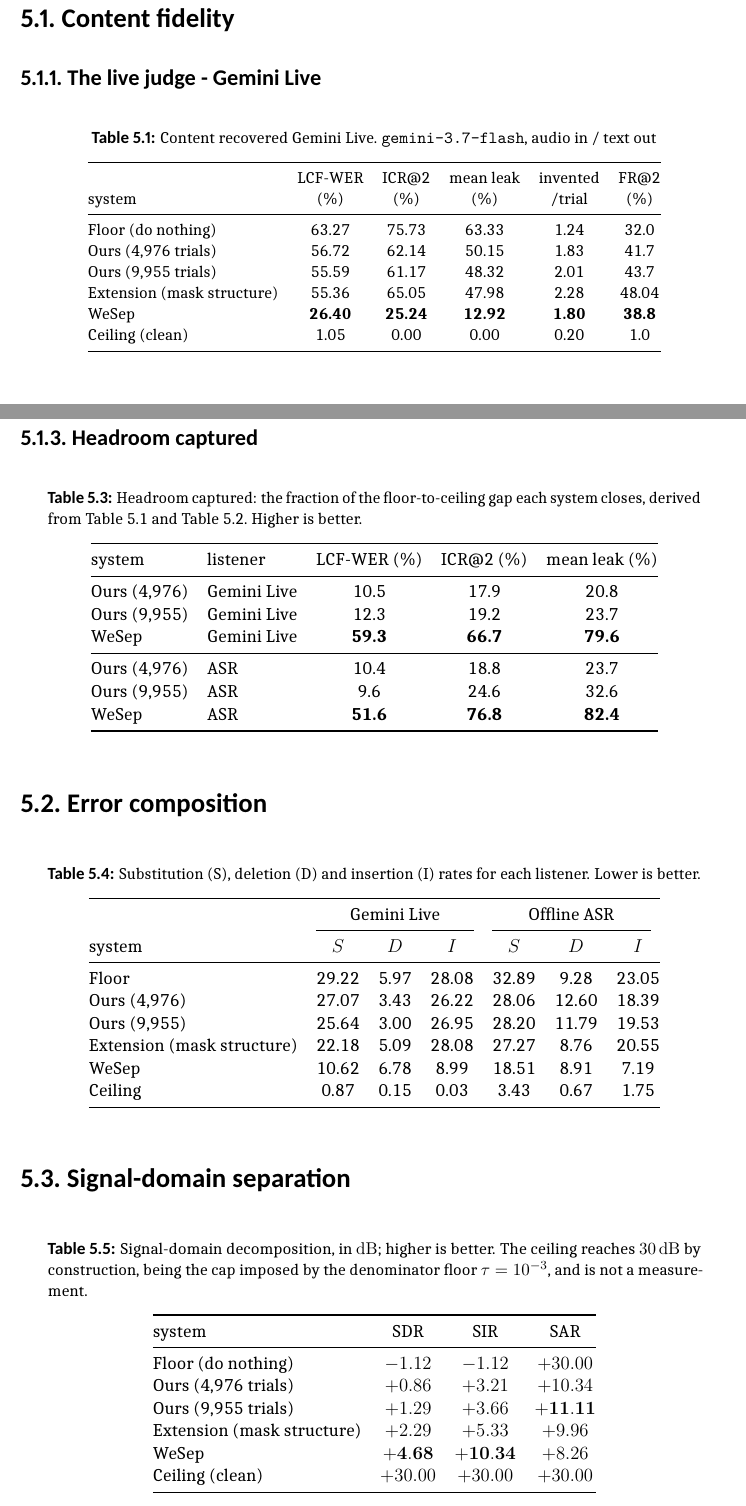
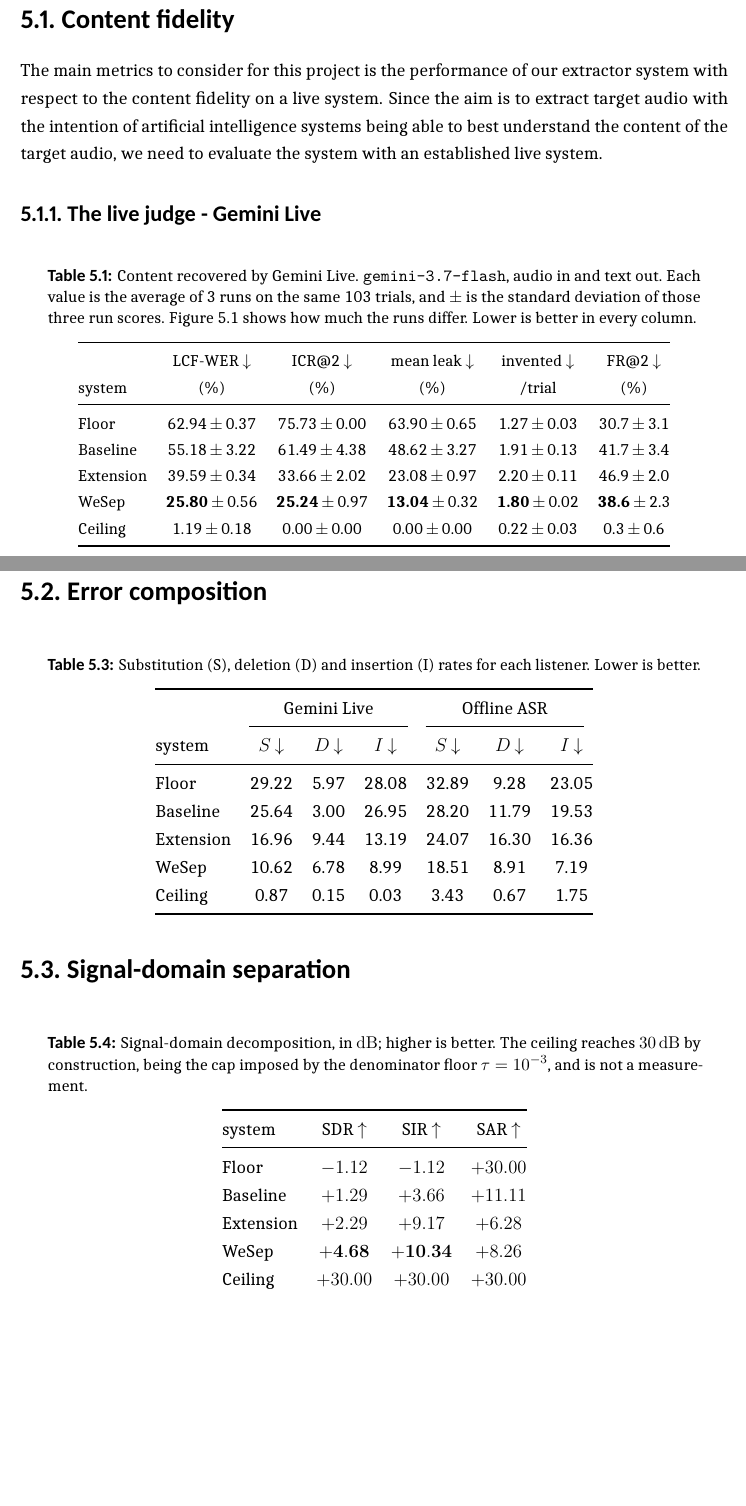
Before and after one commit to grantxxcoder/TargetSpeakerExtractor, a LaTeX thesis (report/report.tex, which reads report/results/results.tex): two parts of pages 36 and 37 of 48 before the commit and two parts of pages 37 and 39 of 49 after it, joined at a grey line, cut so that both start at the same text, the shorter picture padded with empty space. The pictures show the PDF file report/report.pdf that the author committed with the source.

Commit message:
REPORT: Added main results. Need to start write up
Co-authored-by: Copilot <copilot@github.com>

```diff
--- a/report/results/results.tex
+++ b/report/results/results.tex
@@ -8,44 +10,45 @@
 \section{Content fidelity}
 \label{sec:results_content}
-
+The main metrics to consider for this project is the performance of our extractor system with respect to the content fidelity on a live system. Since the aim is to extract target audio with the intention of artificial intelligence systems being able to best understand the content of the target audio, we need to evaluate the system with an established live system.
 \subsection{The live judge - Gemini Live}
 \label{sec:results_content_judge}
 
-\begin{table}[htbp]
+\begin{table}[H]
 \centering
-\caption{Content recovered Gemini Live. \texttt{gemini-3.7-flash}, audio in
-/ text out}
+\caption{Content recovered by Gemini Live. \texttt{gemini-3.7-flash}, audio in and text out. Each value is the average of 3 runs on the same 103 trials, and $\pm$ is the standard deviation of those three run scores. \autoref{fig:judge_runs} shows how much the runs differ. Lower is better in every column.}
 \label{tab:content_judge}
 \small
 \begin{tabular}{@{}lccccc@{}}
 \toprule
- & LCF-WER & ICR@2 & mean leak & invented & FR@2 \\
+ & LCF-WER \lowerbetter & ICR@2 \lowerbetter & mean leak \lowerbetter & invented \lowerbetter & FR@2 \lowerbetter \\
 system & (\%) & (\%) & (\%) & /trial & (\%) \\
 \midrule
-Floor (do nothing)  & 63.27 & 75.73 & 63.33 & 1.24 & 32.0 \\
-Ours (4{,}976 trials) & 56.72 & 62.14 & 50.15 & 1.83 & 41.7 \\
-Ours (9{,}955 trials) & 55.59 & 61.17 & 48.32 & 2.01 & 43.7 \\
-Extension (mask structure) & 55.36 & 65.05 & 47.98 & 2.28 & 48.04 \\
-WeSep    & \textbf{26.40} & \textbf{25.24} & \textbf{12.92} & \textbf{1.80} & \textbf{38.8} \\
-Ceiling (clean)     & 1.05 & 0.00 & 0.00 & 0.20 & 1.0 \\
+Floor  & 62.94\,$\pm$\,0.37 & 75.73\,$\pm$\,0.00 & 63.90\,$\pm$\,0.65 & 1.27\,$\pm$\,0.03 & 30.7\,$\pm$\,3.1 \\
+Baseline & 55.18\,$\pm$\,3.22 & 61.49\,$\pm$\,4.38 & 48.62\,$\pm$\,3.27 & 1.91\,$\pm$\,0.13 & 41.7\,$\pm$\,3.4 \\
+Extension & 39.59\,$\pm$\,0.34 & 33.66\,$\pm$\,2.02 & 23.08\,$\pm$\,0.97 & 2.20\,$\pm$\,0.11 & 46.9\,$\pm$\,2.0 \\
+WeSep & \textbf{25.80}\,$\pm$\,0.56 & \textbf{25.24}\,$\pm$\,0.97 & \textbf{13.04}\,$\pm$\,0.32 & \textbf{1.80}\,$\pm$\,0.02 & \textbf{38.6}\,$\pm$\,2.3 \\
+Ceiling & 1.19\,$\pm$\,0.18 & 0.00\,$\pm$\,0.00 & 0.00\,$\pm$\,0.00 & 0.22\,$\pm$\,0.03 & 0.3\,$\pm$\,0.6 \\
 \bottomrule
 \end{tabular}
 \end{table}
 
+\begin{figure}[H]
+\centering
+\includegraphics[width=\textwidth]{figures/judge_run_variation.pdf}
+\caption{How much Gemini Live's LCF-WER changed across the three runs in \autoref{tab:content_judge}, where change is the highest of the three run scores minus the lowest. (a) Is the box plot showing how the change varies per clip over the averaged runs. A clip's score can pass 100\,\% and can occur when Gemini adds words through hallucination or including interfering speech. (b) Change in the overall score over all 103 clips. Floor and ceiling (grey) are reference points.}
+\label{fig:judge_runs}
+\end{figure}
+
 \subsection{The offline transcriber}
 \label{sec:results_content_asr}
 
-\begin{table}[htbp]
+\begin{table}[H]
 \centering
 \caption{Content recovered by the offline transcriber,
 \texttt{faster-whisper small.en}. Lower is better in every column.}
 \label{tab:content_asr}
 \begin{tabular}{@{}lccccc@{}}
 \toprule
- & WER & ICR@2 & mean leak & invented & FR@2 \\
+ & WER \lowerbetter & ICR@2 \lowerbetter & mean leak \lowerbetter & invented \lowerbetter & FR@2 \lowerbetter \\
 system & (\%) & (\%) & (\%) & /trial & (\%) \\
 \midrule
-Floor (do nothing)    & 65.22 & 66.99 & 51.30 & 2.61 & 57.28 \\
-Ours (4{,}976 trials) & 59.05 & 54.37 & 39.13 & \textbf{2.73} & \textbf{60.61} \\
-Ours (9{,}955 trials) & 59.52 & 50.49 & 34.58 & 3.08 & 68.00 \\
-Extension (mask structure) & 56.58 & 49.51 & 31.63 & 3.45 & 70.59 \\
@@ -52,33 +58,9 @@ Extension (mask structure) & 56.58 & 49.51 & 31.63 & 3.45 & 70.59 \\
 WeSep    & \textbf{34.60} & \textbf{15.53} & \textbf{9.02} & 3.03 & 73.79 \\
-Ceiling (clean)       & 5.85 & 0.00 & 0.00 & 0.88 & 19.42 \\
+Ceiling  & 5.85 & 0.00 & 0.00 & 0.88 & 19.42 \\
 \bottomrule
 \end{tabular}
 \end{table}
 
-\subsection{Headroom captured}
-\label{sec:results_content_headroom}
-
-\begin{table}[htbp]
-\centering
-\caption{Headroom captured: the fraction of the floor-to-ceiling gap each
-system closes, derived from \autoref{tab:content_judge} and
-\autoref{tab:content_asr}. Higher is better.}
-\label{tab:headroom}
-\begin{tabular}{@{}llccc@{}}
-\toprule
-system & listener & LCF-WER (\%) & ICR@2 (\%) & mean leak (\%) \\
-\midrule
-Ours (4{,}976) & Gemini Live & 10.5 & 17.9 & 20.8 \\
-Ours (9{,}955) & Gemini Live & 12.3 & 19.2 & 23.7 \\
-WeSep          & Gemini Live & \textbf{59.3} & \textbf{66.7} & \textbf{79.6} \\
-\midrule
-Ours (4{,}976) & ASR   & 10.4 & 18.8 & 23.7 \\
-Ours (9{,}955) & ASR   & 9.6  & 24.6 & 32.6 \\
-WeSep          & ASR   & \textbf{51.6} & \textbf{76.8} & \textbf{82.4} \\
-\bottomrule
-\end{tabular}
-
-\end{table}
 
 % CLAIMS THIS SECTION MUST SUPPORT:
 %  (a) The offline ASR deletes MORE on the baseline's audio while the judge
@@ -94,7 +76,7 @@ WeSep          & ASR   & \textbf{51.6} & \textbf{76.8} & \textbf{82.4} \\
 \section{Error composition}
 \label{sec:results_errors}
 
-\begin{table}[htbp]
+\begin{table}[H]
 \centering
 \caption{Substitution (S), deletion (D) and insertion (I) rates for each listener. Lower is better.}
 \label{tab:error_split}
@@ -102,12 +84,11 @@ WeSep          & ASR   & \textbf{51.6} & \textbf{76.8} & \textbf{82.4} \\
 \toprule
 & \multicolumn{3}{c}{Gemini Live} & \multicolumn{3}{c}{Offline ASR} \\
 \cmidrule(lr){2-4}\cmidrule(lr){5-7}
-system & $S$ & $D$ & $I$ & $S$ & $D$ & $I$ \\
+system & $S$ \lowerbetter & $D$ \lowerbetter & $I$ \lowerbetter & $S$ \lowerbetter & $D$ \lowerbetter & $I$ \lowerbetter \\
 \midrule
 Floor    & 29.22 & 5.97 & 28.08 & 32.89 & 9.28  & 23.05 \\
-Ours (4{,}976) & 27.07 & 3.43 & 26.22 & 28.06 & 12.60 & 18.39 \\
-Ours (9{,}955) & 25.64 & 3.00 & 26.95 & 28.20 & 11.79 & 19.53 \\
-Extension (mask structure) & 22.18 & 5.09 & 28.08 & 27.27 & 8.76 & 20.55 \\
+Baseline & 25.64 & 3.00 & 26.95 & 28.20 & 11.79 & 19.53 \\
+Extension & 16.96 & 9.44 & 13.19 & 24.07 & 16.30 & 16.36 \\
 WeSep    & 10.62 & 6.78 & 8.99  & 18.51 & 8.91  & 7.19 \\
 Ceiling  & 0.87  & 0.15 & 0.03  & 3.43  & 0.67  & 1.75 \\
 \bottomrule
@@ -126,20 +107,19 @@ Ceiling  & 0.87  & 0.15 & 0.03  & 3.43  & 0.67  & 1.75 \\
 \section{Signal-domain separation}
 \label{sec:results_signal}
 
-\begin{table}[htbp]
+\begin{table}[H]
 \centering
 \caption{Signal-domain decomposition, in \si{\decibel}; higher is better. The ceiling reaches \SI{+30}{\decibel} by construction, being the cap imposed by the denominator floor $\tau = 10^{-3}$, and is not a measurement.}
 \label{tab:signal}
 \begin{tabular}{@{}lccc@{}}
 \toprule
-system & SDR & SIR & SAR \\
+system & SDR \higherbetter & SIR \higherbetter & SAR \higherbetter \\
 \midrule
-Floor (do nothing)  & $-1.12$ & $-1.12$ & $+30.00$ \\
-Ours (4{,}976 trials)     & $+0.86$ & $+3.21$ & $+10.34$ \\
-Ours (9{,}955 trials)     & $+1.29$ & $+3.66$ & $\mathbf{+11.11}$ \\
-Extension (mask structure) & $+2.29$ & $+5.33$ & $+9.96$ \\
+Floor & $-1.12$ & $-1.12$ & $+30.00$ \\
+Baseline & $+1.29$ & $+3.66$ & $+11.11$ \\
+Extension & $+2.29$ & $+9.17$ & $+6.28$ \\
 WeSep   & $\mathbf{+4.68}$ & $\mathbf{+10.34}$ & $+8.26$ \\
-Ceiling (clean)     & $+30.00$ & $+30.00$ & $+30.00$ \\
+Ceiling  & $+30.00$ & $+30.00$ & $+30.00$ \\
 \bottomrule
 \end{tabular}
 \end{table}
@@ -158,17 +138,11 @@ Ceiling (clean)     & $+30.00$ & $+30.00$ & $+30.00$ \\
 \section{Perceptual quality}
 \label{sec:results_perceptual}
 
-\begin{table}[htbp]
+\begin{table}[H]
 \centering
 \caption{DNSMOS, personalised model. All scores are between 1 and 5 where the higher the score, the better.}
 \label{tab:dnsmos}
 \begin{tabular}{@{}lcccc@{}}
 \toprule
-system & P808 & SIG & BAK & OVRL \\
+system & P808 \higherbetter & SIG \higherbetter & BAK \higherbetter & OVRL \higherbetter \\
 \midrule
-Floor (do nothing)  & 2.913 & 4.090 & 2.031 & 2.497 \\
-Ours (4{,}976 trials)     & 2.937 & 3.366 & 2.266 & 2.237 \\
-Ours (9{,}955 trials)     & 2.955 & 3.233 & 2.286 & 2.183 \\
-Extension (mask structure) & 2.996 & 3.375 & 2.498 & 2.347 \\
-WeSep   & \textbf{3.010} & \textbf{3.450} & \textbf{2.640} & \textbf{2.510} \\
-Ceiling (clean)     & 3.550 & 4.175 & 3.592 & 3.429 \\
@@ -210 +186,0 @@ Ours (9{,}955 trials)      & 0.783 & 1.095 & 182.6 & 207.6 & mean only \\
-Extension (gate)           & --- & --- & --- & --- & --- \\
```
Also changed, not shown: docs/decisions/decisions-m2.md (+28 -0 lines), docs/decisions/decisions-m4.md (+27 -0 lines), docs/run_times.md (+7 -0 lines), report/appendices/appendices.tex (+2 -2 lines), report/methodology/architecture.tex (+1 -1 lines), report/report.tex (+3 -0 lines), report/figures/judge_run_variation.pdf (added), report/report.pdf, report/results/results.tex (19 more changed lines).
